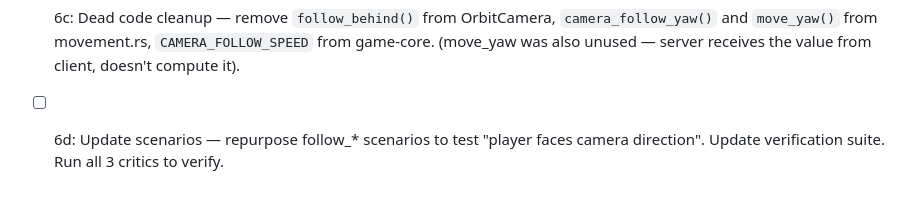
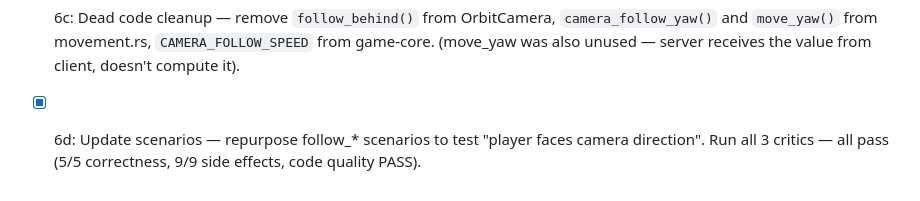
Before and after one commit to aduermael/there, a Markdown page: plans/player-camera-scenarios-2026-04-12.md, the part around the change. GitHub-like rendering.

Commit message:
6d: Verify standard 3rd-person camera — all 3 critics pass Player faces camera direction when moving (not movement direction). Camera never auto-rotates. Strafing keeps player facing forward.

```diff
--- a/plans/player-camera-scenarios-2026-04-12.md
+++ b/plans/player-camera-scenarios-2026-04-12.md
@@ -241,4 +241,4 @@ Full scenario suite covering all movement + camera behaviors.
 - [x] 6a: Client fix — remove `follow_behind()` from frame loop, set `local_move_yaw = camera.yaw` when moving. Restore frame loop order: movement → set facing → touch drag → update_camera → build_instances.
 - [x] 6b: Snapshot sim fix — remove `camera_follow_yaw()` from tick loop, set `player_yaw = orbit_yaw` when moving. Camera orbit_yaw stays fixed.
 - [x] 6c: Dead code cleanup — remove `follow_behind()` from OrbitCamera, `camera_follow_yaw()` and `move_yaw()` from movement.rs, `CAMERA_FOLLOW_SPEED` from game-core. (move_yaw was also unused — server receives the value from client, doesn't compute it).
-- [ ] 6d: Update scenarios — repurpose follow_* scenarios to test "player faces camera direction". Update verification suite. Run all 3 critics to verify.
+- [x] 6d: Update scenarios — repurpose follow_* scenarios to test "player faces camera direction". Run all 3 critics — all pass (5/5 correctness, 9/9 side effects, code quality PASS).
```
